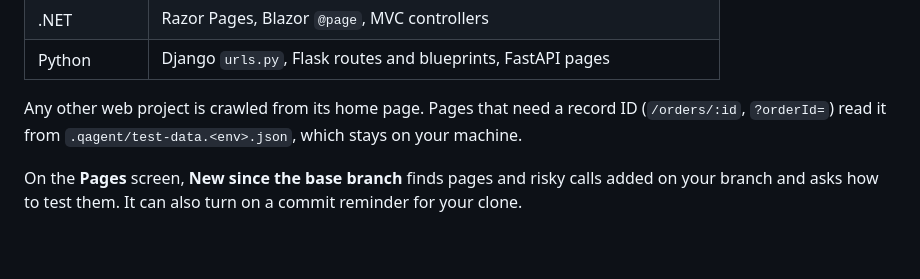
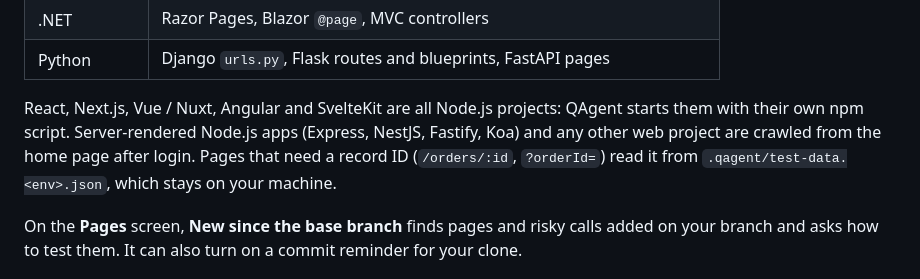
Before and after one commit to Hemang67/QAgent, a Markdown page: README.md, the part around the change. Drawn GitHub-style; blank space fills up the shorter version.

Commit message:
README: say which Node.js projects are supported and how

```diff
--- a/README.md
+++ b/README.md
@@ -83,7 +83,7 @@ Pages are read from the code for:
 | .NET | Razor Pages, Blazor `@page`, MVC controllers |
 | Python | Django `urls.py`, Flask routes and blueprints, FastAPI pages |
 
-Any other web project is crawled from its home page. Pages that need a record ID (`/orders/:id`, `?orderId=`) read it from `.qagent/test-data.<env>.json`, which stays on your machine.
+React, Next.js, Vue / Nuxt, Angular and SvelteKit are all Node.js projects: QAgent starts them with their own npm script. Server-rendered Node.js apps (Express, NestJS, Fastify, Koa) and any other web project are crawled from the home page after login. Pages that need a record ID (`/orders/:id`, `?orderId=`) read it from `.qagent/test-data.<env>.json`, which stays on your machine.
 
 On the **Pages** screen, **New since the base branch** finds pages and risky calls added on your branch and asks how to test them. It can also turn on a commit reminder for your clone.
 
```
